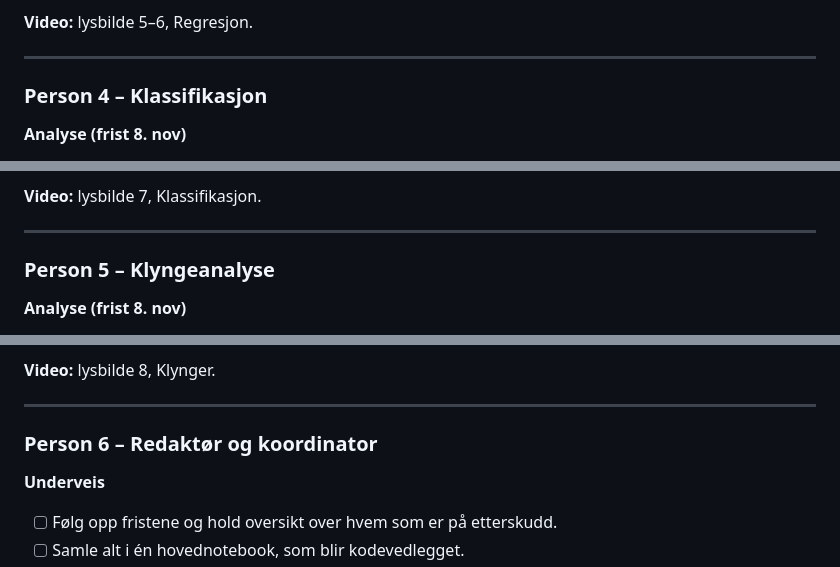
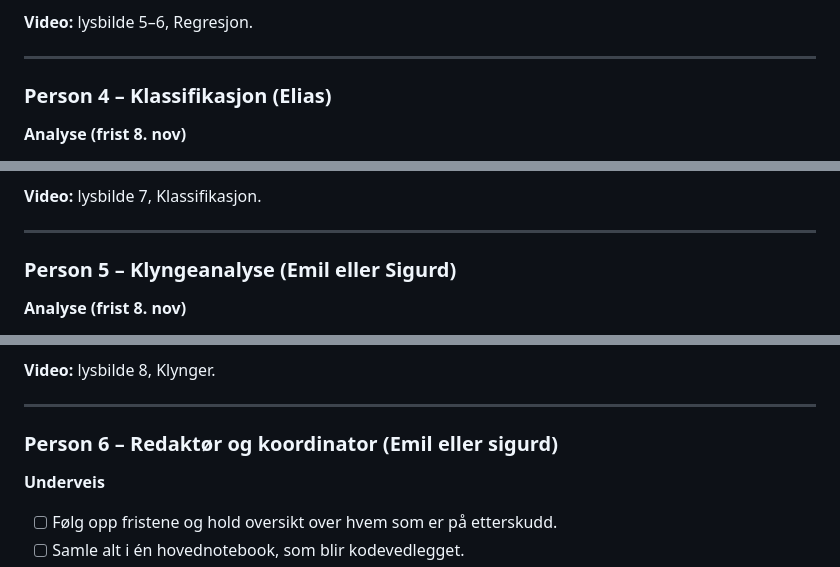
Before and after one commit to real-eo/ISTT1003-Statistikk-prosjekt-gruppe-14, a Markdown page: OppgaveFordeling.md, 3 parts joined by grey strips. Drawn GitHub-style.

```diff
--- a/OppgaveFordeling.md
+++ b/OppgaveFordeling.md
@@ -60,7 +60,7 @@ Her er en konkret oppgaveliste for hver person, med leveranser og frister. Felle
 
 ---
 
-### Person 4 – Klassifikasjon
+### Person 4 – Klassifikasjon (Elias)
 **Analyse (frist 8. nov)**
 - [ ] Logistisk regresjon med statsmodels på `high_rating` (≥ 3,5), med samme forklaringsvariabler.
 - [ ] Tolk koeffisientene som oddsratio (`np.exp(coef)`).
@@ -75,7 +75,7 @@ Her er en konkret oppgaveliste for hver person, med leveranser og frister. Felle
 
 ---
 
-### Person 5 – Klyngeanalyse
+### Person 5 – Klyngeanalyse (Emil eller Sigurd)
 **Analyse (frist 8. nov)**
 - [ ] Standardiser log(pris), vurdering og log(stemmer).
 - [ ] K-means for K = 1–10, med albueplott for å velge K
@@ -90,7 +90,7 @@ Her er en konkret oppgaveliste for hver person, med leveranser og frister. Felle
 
 ---
 
-### Person 6 – Redaktør og koordinator
+### Person 6 – Redaktør og koordinator (Emil eller sigurd)
 **Underveis**
 - [ ] Følg opp fristene og hold oversikt over hvem som er på etterskudd.
 - [ ] Samle alt i én hovednotebook, som blir kodevedlegget.
```
Also changed, not shown: other parts of OppgaveFordeling.md (+3 -3 lines).
